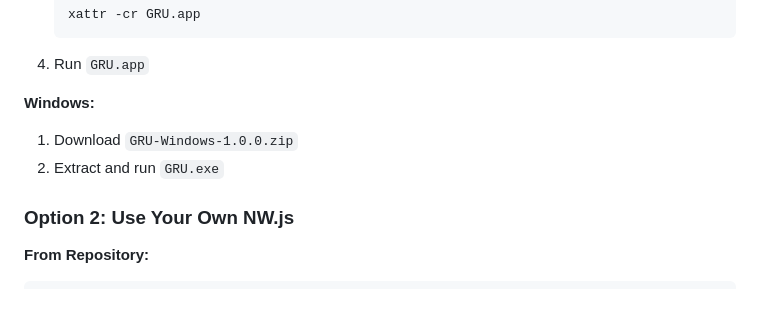
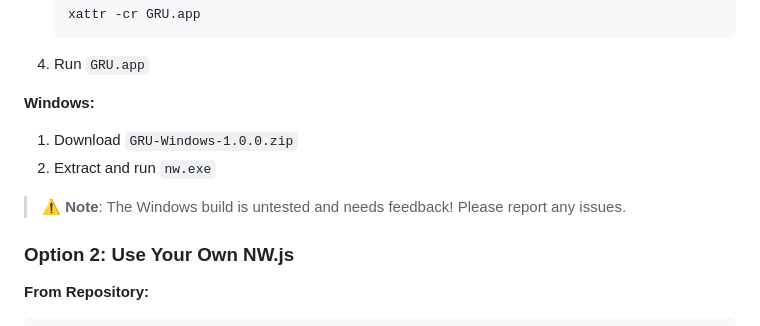
Before and after one commit to daslicht/Gearmulator-Release-Updater, a Markdown page: RELEASE_NOTES.md, the part around the change. Drawn GitHub-style; blank space fills up the shorter version.

Commit message:
added untested windows build

```diff
--- a/RELEASE_NOTES.md
+++ b/RELEASE_NOTES.md
@@ -56,7 +56,9 @@ Enable "Install after download" to automatically:
 
 **Windows:**
 1. Download `GRU-Windows-1.0.0.zip`
-2. Extract and run `GRU.exe`
+2. Extract and run `nw.exe`
+
+> ⚠️ **Note**: The Windows build is untested and needs feedback! Please report any issues.
 
 ### Option 2: Use Your Own NW.js
 
```
